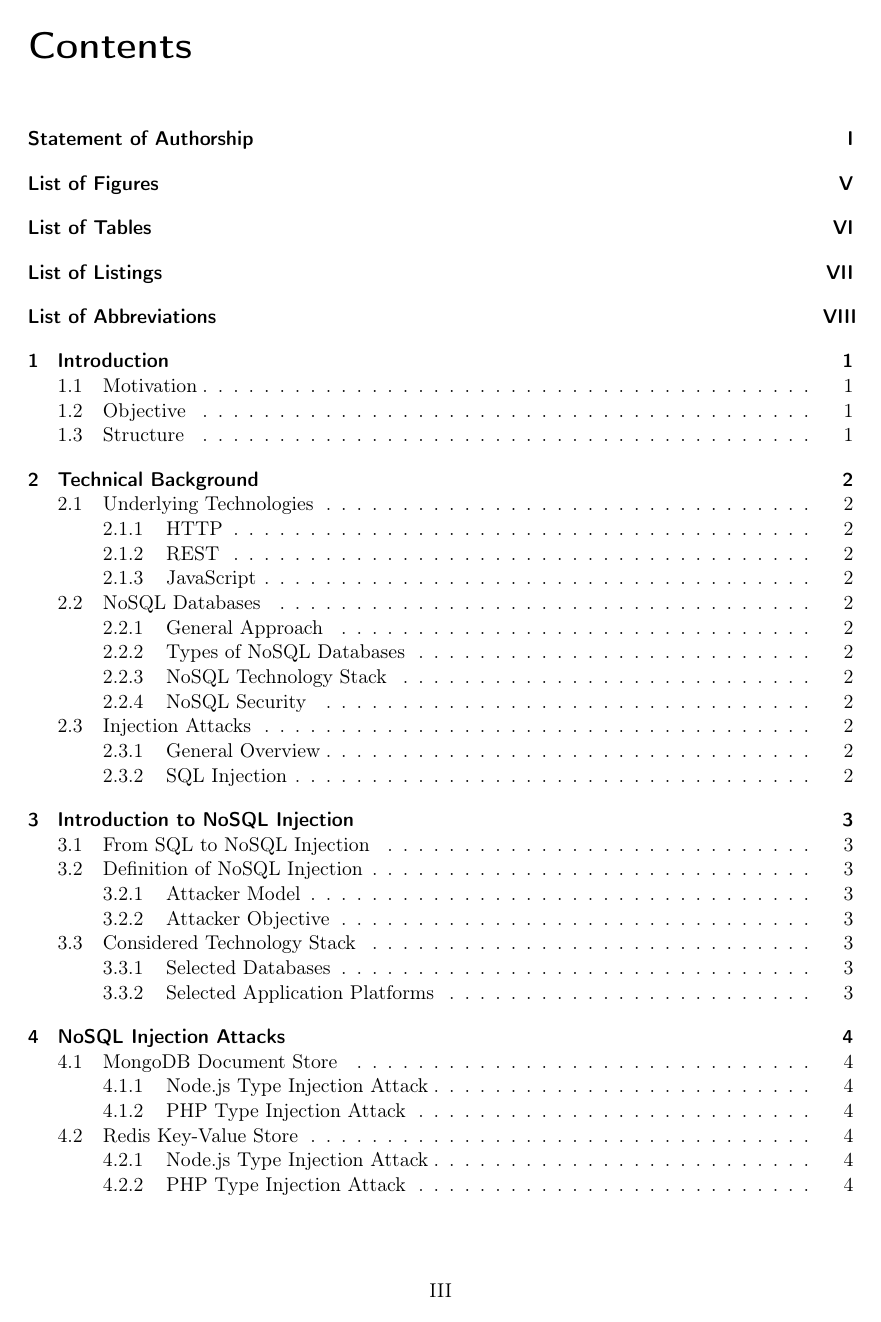
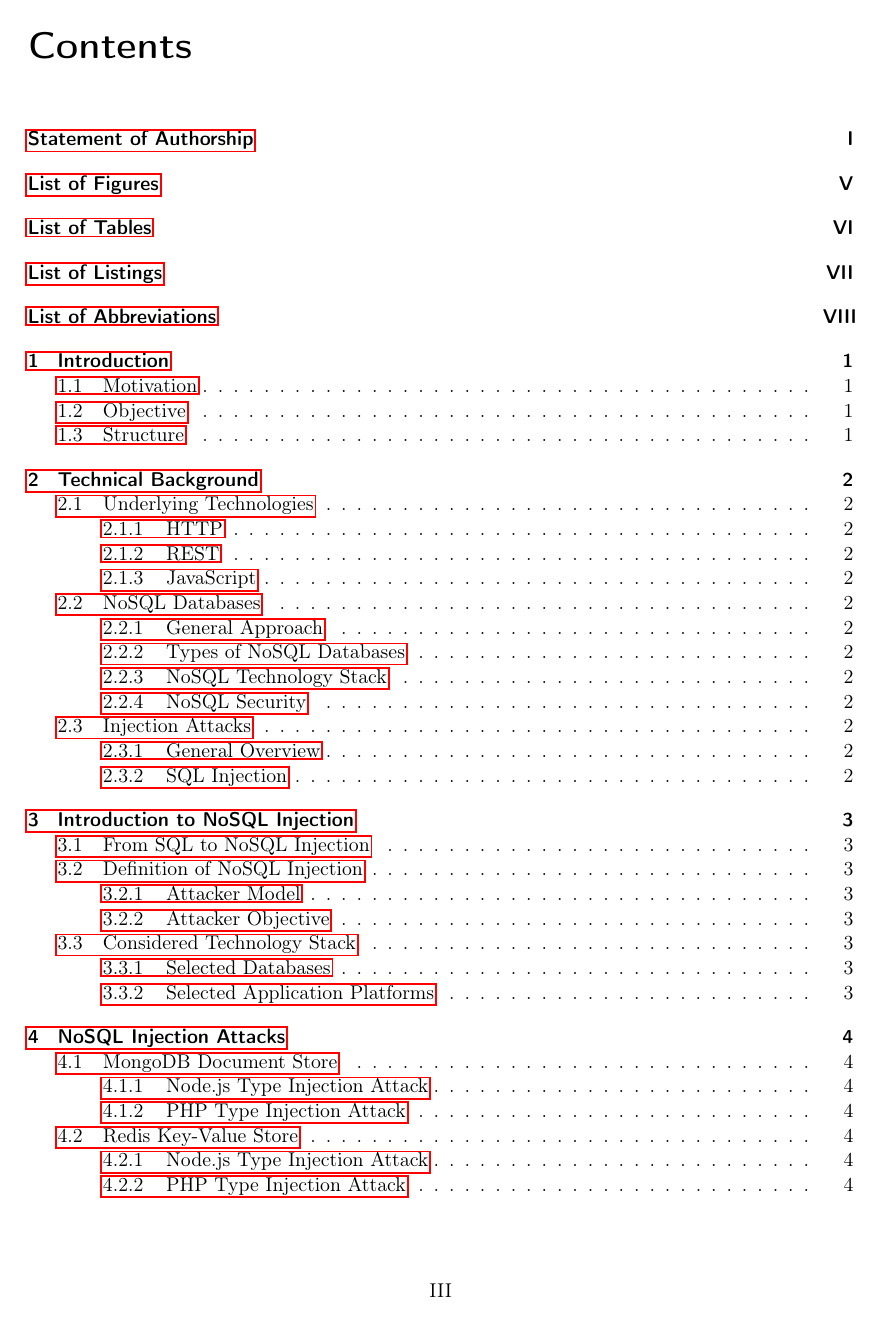
Before and after one commit to dacappo/master-thesis, a LaTeX thesis (MasterThesis.tex): page 4 of 18. Compiled offline with pdfLaTeX.

Commit message:
Apply hyperref package for document links

```diff
--- a/MasterThesis.tex
+++ b/MasterThesis.tex
@@ -124,6 +124,29 @@
 % -------------------------------------------------------------------------------------------
 \input{content/abbreviations}				% Datei mit Abkürzungen laden
 
+% ------------------------------ Hyperref ------------------------------------------
+\usepackage{hyperref}
+\hypersetup{
+    bookmarks=true,         % show bookmarks bar?
+    unicode=false,          % non-Latin characters in Acrobat’s bookmarks
+    pdftoolbar=true,        % show Acrobat’s toolbar?
+    pdfmenubar=true,        % show Acrobat’s menu?
+    pdffitwindow=false,     % window fit to page when opened
+    pdfstartview={FitH},    % fits the width of the page to the window
+    pdftitle={\thesisSubtitle}, % title
+    pdfauthor={\auth},      % author
+    pdfsubject={\work},     % subject of the document
+    pdfcreator={\auth},     % creator of the document
+    pdfproducer={\auth},    % producer of the document
+    pdfkeywords={keyword1, key2, key3}, % list of keywords
+    pdfnewwindow=true,      % links in new PDF window
+    colorlinks=false,       % false: boxed links; true: colored links
+    linkcolor=red,          % color of internal links (change box color with linkbordercolor)
+    citecolor=green,        % color of links to bibliography
+    filecolor=magenta,      % color of file links
+    urlcolor=cyan           % color of external links
+}
+
 % -------------------------------------------------------------------------------------------
 %                     Beginn des Dokumenteninhalts
 % -------------------------------------------------------------------------------------------
```
